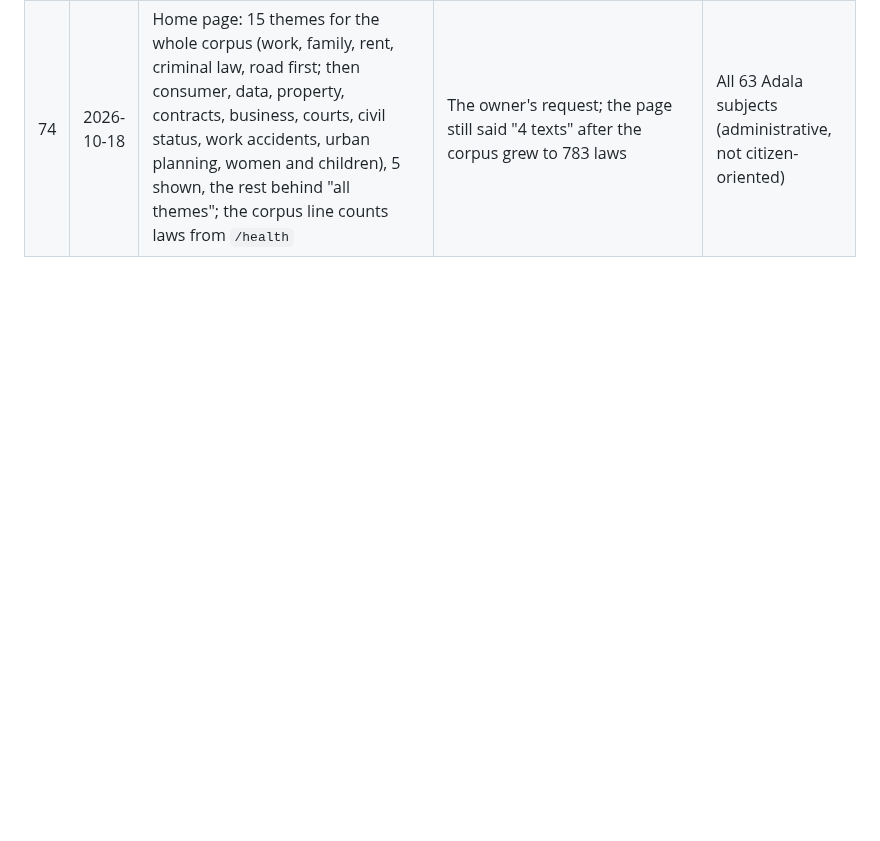
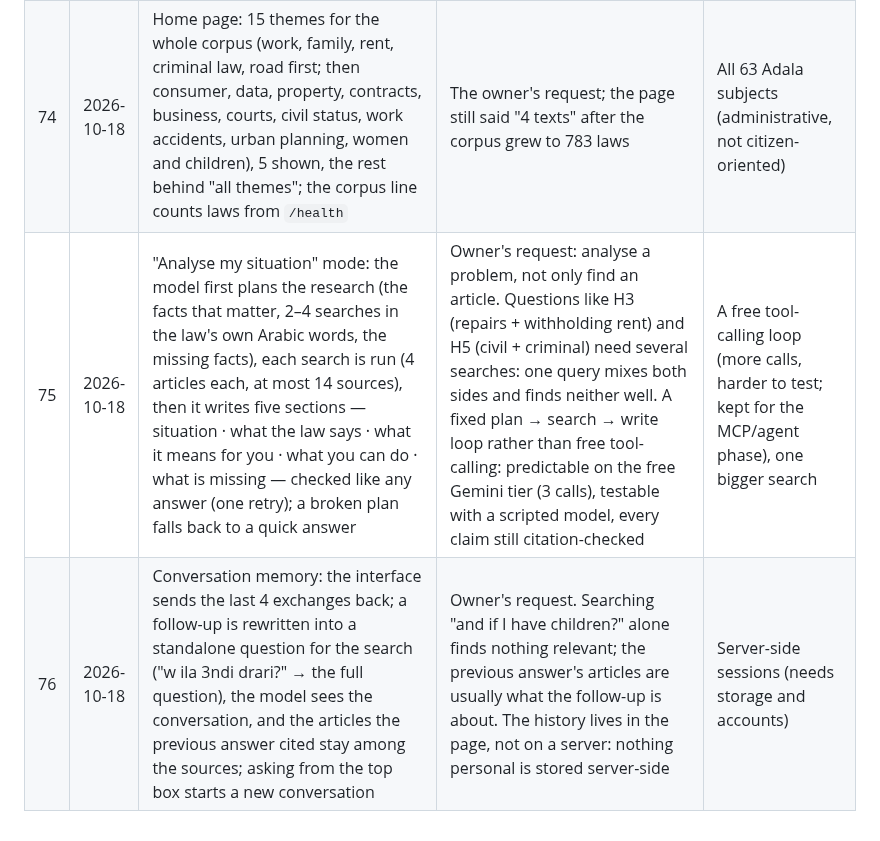
Before and after one commit to Haytamzerr/qanounAI, a Markdown page: docs/decisions.md, the part around the change. Drawn GitHub-style; blank space fills up the shorter version.

```diff
--- a/docs/decisions.md
+++ b/docs/decisions.md
@@ -79,3 +79,5 @@ it this way?": this file is the answer.
 | 72 | 2026-10-18 | A third answer status, "clarify": a question too vague or too broad ("حقوقي", "every article of every law") gets one short question back with two or three precise topics; new prompt rules: correct a wrong premise first, answer each side of a two-sided question, mention the text's date when the question is about what is in force | Owner tests H12 (no answer) and H5 (civil vs criminal sides of a cheque) | Refusing ("not covered") |
 | 73 | 2026-10-18 | Every article shows how recent its text is: the consolidation date the PDF states («صيغة محينة بتاريخ…», about a quarter of Adala PDFs, read at the next parse) or else the day Adala published that version (from the PDF address); given to the model and shown in the article panel | Owner test H7 ("is the new Family Code in force?"): "not covered" was right, but the answer should say which version it relies on | Showing nothing; guessing from the law's original date |
 | 74 | 2026-10-18 | Home page: 15 themes for the whole corpus (work, family, rent, criminal law, road first; then consumer, data, property, contracts, business, courts, civil status, work accidents, urban planning, women and children), 5 shown, the rest behind "all themes"; the corpus line counts laws from `/health` | The owner's request; the page still said "4 texts" after the corpus grew to 783 laws | All 63 Adala subjects (administrative, not citizen-oriented) |
+| 75 | 2026-10-18 | "Analyse my situation" mode: the model first plans the research (the facts that matter, 2–4 searches in the law's own Arabic words, the missing facts), each search is run (4 articles each, at most 14 sources), then it writes five sections — situation · what the law says · what it means for you · what you can do · what is missing — checked like any answer (one retry); a broken plan falls back to a quick answer | Owner's request: analyse a problem, not only find an article. Questions like H3 (repairs + withholding rent) and H5 (civil + criminal) need several searches: one query mixes both sides and finds neither well. A fixed plan → search → write loop rather than free tool-calling: predictable on the free Gemini tier (3 calls), testable with a scripted model, every claim still citation-checked | A free tool-calling loop (more calls, harder to test; kept for the MCP/agent phase), one bigger search |
+| 76 | 2026-10-18 | Conversation memory: the interface sends the last 4 exchanges back; a follow-up is rewritten into a standalone question for the search ("w ila 3ndi drari?" → the full question), the model sees the conversation, and the articles the previous answer cited stay among the sources; asking from the top box starts a new conversation | Owner's request. Searching "and if I have children?" alone finds nothing relevant; the previous answer's articles are usually what the follow-up is about. The history lives in the page, not on a server: nothing personal is stored server-side | Server-side sessions (needs storage and accounts) |
```
Also changed, not shown: README.md (+10 -0 lines), docs/screenshots/analysis.png (added), docs/screenshots/follow-up.png (added), 10 other files.
